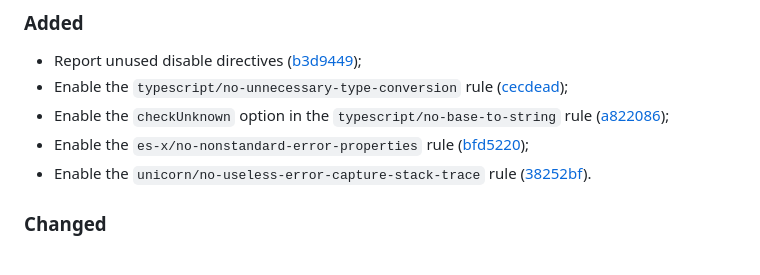
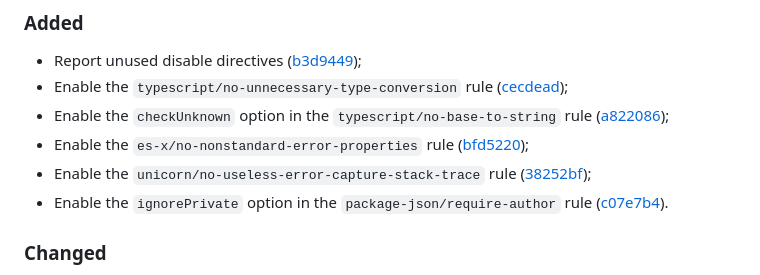
Before and after one commit to vanyauhalin/eslint-config, a Markdown page: CHANGELOG.md, the part around one of its changes. GitHub-like rendering.

Commit message:
update changelog

```diff
--- a/CHANGELOG.md
+++ b/CHANGELOG.md
@@ -12,7 +12,8 @@ This document records all notable changes to the project, following the [Keep a
 - Enable the `typescript/no-unnecessary-type-conversion` rule ([cecdead]);
 - Enable the `checkUnknown` option in the `typescript/no-base-to-string` rule ([a822086]);
 - Enable the `es-x/no-nonstandard-error-properties` rule ([bfd5220]);
-- Enable the `unicorn/no-useless-error-capture-stack-trace` rule ([38252bf]).
+- Enable the `unicorn/no-useless-error-capture-stack-trace` rule ([38252bf]);
+- Enable the `ignorePrivate` option in the `package-json/require-author` rule ([c07e7b4]).
 
 ### Changed
 
```
Also changed, not shown: other parts of CHANGELOG.md (+1 -0 lines).
